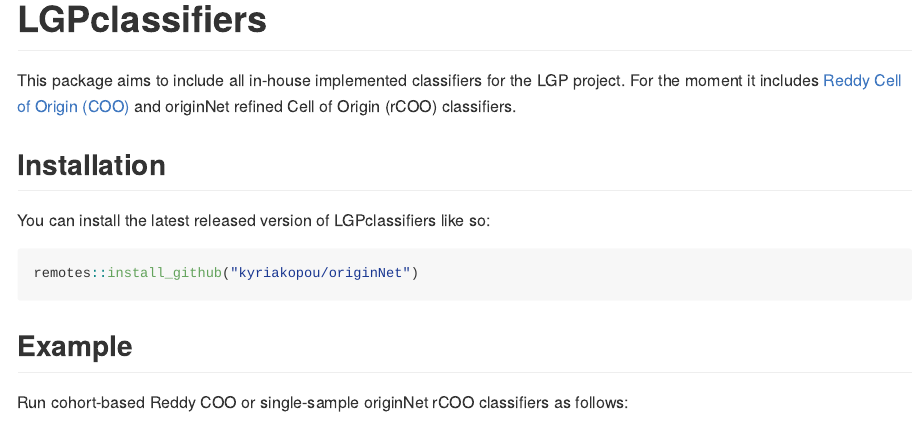
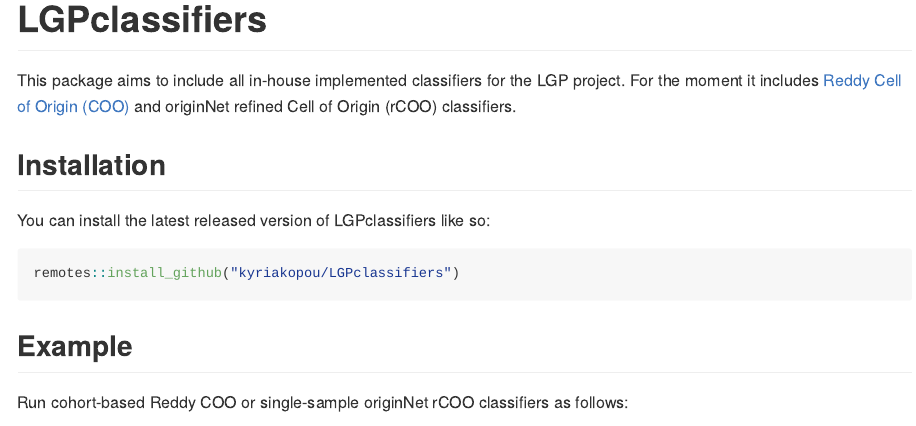
Before and after one commit to kyriakopou/LGPclassifiers, an R Markdown document (README.Rmd): the page in a window 1100 px wide, from its top. The pictures show the output file README.html that the author committed with the source, opened offline.

Commit message:
major readme

````diff
--- a/README.Rmd
+++ b/README.Rmd
@@ -26,7 +26,7 @@
 You can install the latest released version of LGPclassifiers like so:
 
 ```{r, eval = FALSE}
-remotes::install_github("kyriakopou/originNet")
+remotes::install_github("kyriakopou/LGPclassifiers")
 ```
 
 ## Example
````
Also changed, not shown: README.html, README.md.
